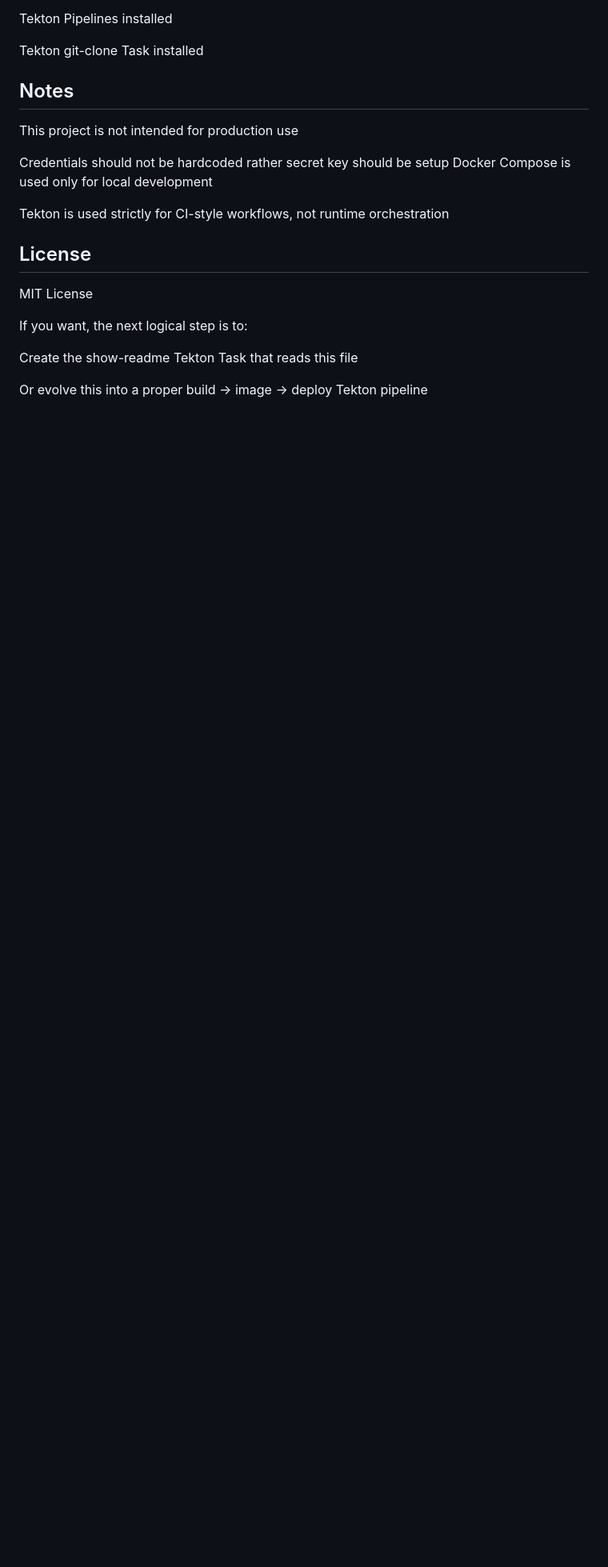
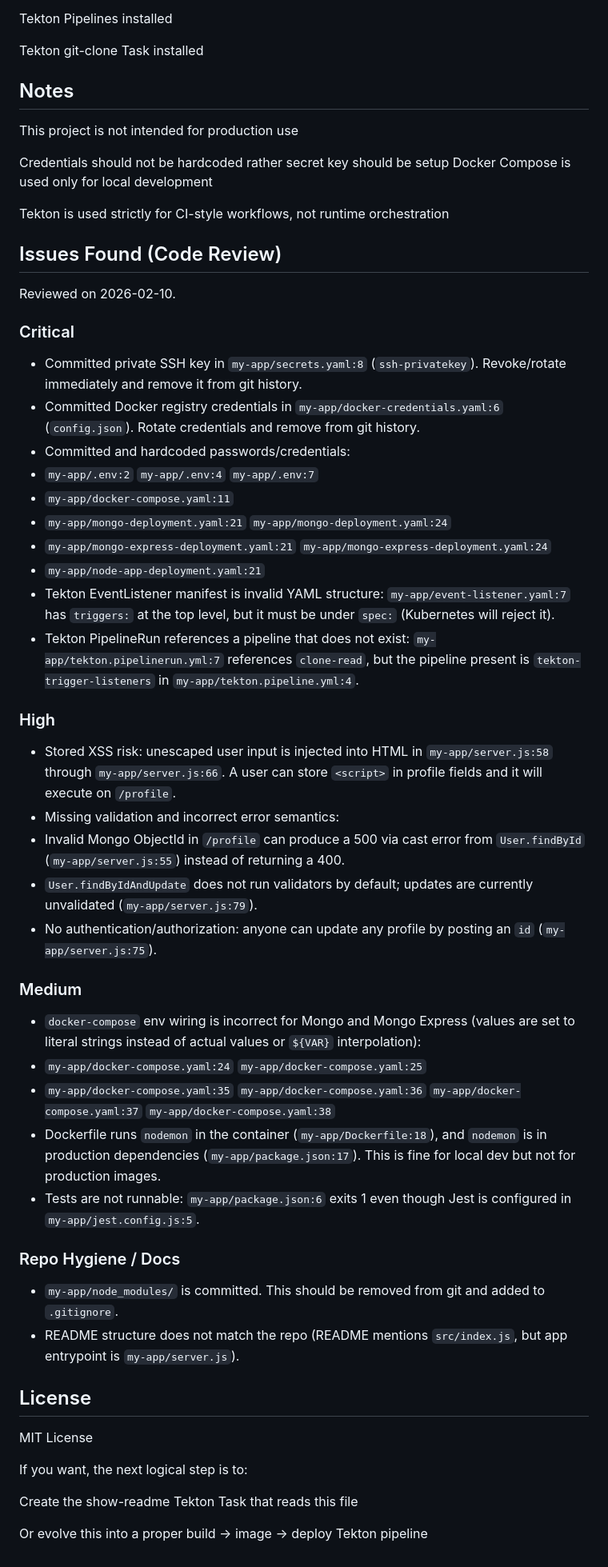
Before and after one commit to muretimiriti/Docker, a Markdown page: my-app/README.md, the part around the change. Shown at 80% size. GitHub-like rendering; blank space fills up the shorter version.

Commit message:
docs: document code review issues

```diff
--- a/my-app/README.md
+++ b/my-app/README.md
@@ -201,6 +201,44 @@ Docker Compose is used only for local development
 
 Tekton is used strictly for CI-style workflows, not runtime orchestration
 
+## Issues Found (Code Review)
+
+Reviewed on 2026-02-10.
+
+### Critical
+
+- Committed private SSH key in `my-app/secrets.yaml:8` (`ssh-privatekey`). Revoke/rotate immediately and remove it from git history.
+- Committed Docker registry credentials in `my-app/docker-credentials.yaml:6` (`config.json`). Rotate credentials and remove from git history.
+- Committed and hardcoded passwords/credentials:
+- `my-app/.env:2` `my-app/.env:4` `my-app/.env:7`
+- `my-app/docker-compose.yaml:11`
+- `my-app/mongo-deployment.yaml:21` `my-app/mongo-deployment.yaml:24`
+- `my-app/mongo-express-deployment.yaml:21` `my-app/mongo-express-deployment.yaml:24`
+- `my-app/node-app-deployment.yaml:21`
+- Tekton EventListener manifest is invalid YAML structure: `my-app/event-listener.yaml:7` has `triggers:` at the top level, but it must be under `spec:` (Kubernetes will reject it).
+- Tekton PipelineRun references a pipeline that does not exist: `my-app/tekton.pipelinerun.yml:7` references `clone-read`, but the pipeline present is `tekton-trigger-listeners` in `my-app/tekton.pipeline.yml:4`.
+
+### High
+
+- Stored XSS risk: unescaped user input is injected into HTML in `my-app/server.js:58` through `my-app/server.js:66`. A user can store `<script>` in profile fields and it will execute on `/profile`.
+- Missing validation and incorrect error semantics:
+- Invalid Mongo ObjectId in `/profile` can produce a 500 via cast error from `User.findById` (`my-app/server.js:55`) instead of returning a 400.
+- `User.findByIdAndUpdate` does not run validators by default; updates are currently unvalidated (`my-app/server.js:79`).
+- No authentication/authorization: anyone can update any profile by posting an `id` (`my-app/server.js:75`).
+
+### Medium
+
+- `docker-compose` env wiring is incorrect for Mongo and Mongo Express (values are set to literal strings instead of actual values or `${VAR}` interpolation):
+- `my-app/docker-compose.yaml:24` `my-app/docker-compose.yaml:25`
+- `my-app/docker-compose.yaml:35` `my-app/docker-compose.yaml:36` `my-app/docker-compose.yaml:37` `my-app/docker-compose.yaml:38`
+- Dockerfile runs `nodemon` in the container (`my-app/Dockerfile:18`), and `nodemon` is in production dependencies (`my-app/package.json:17`). This is fine for local dev but not for production images.
+- Tests are not runnable: `my-app/package.json:6` exits 1 even though Jest is configured in `my-app/jest.config.js:5`.
+
+### Repo Hygiene / Docs
+
+- `my-app/node_modules/` is committed. This should be removed from git and added to `.gitignore`.
+- README structure does not match the repo (README mentions `src/index.js`, but app entrypoint is `my-app/server.js`).
+
 ## License
 
 MIT License
```
